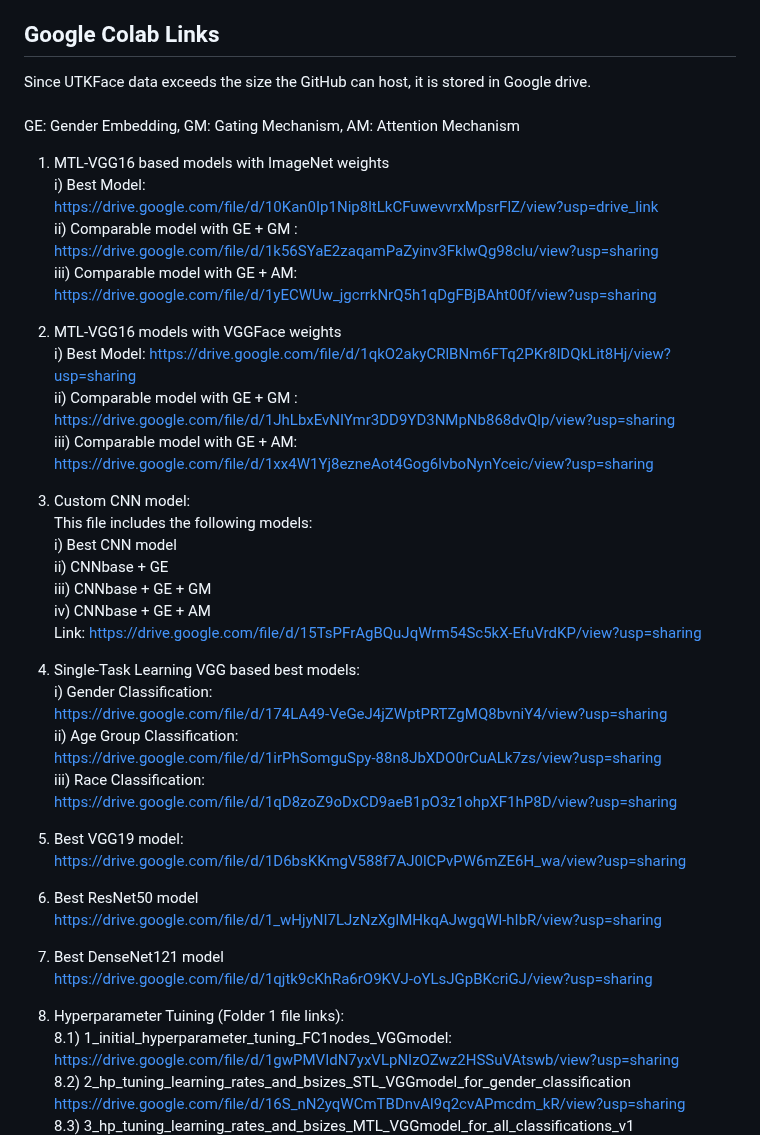
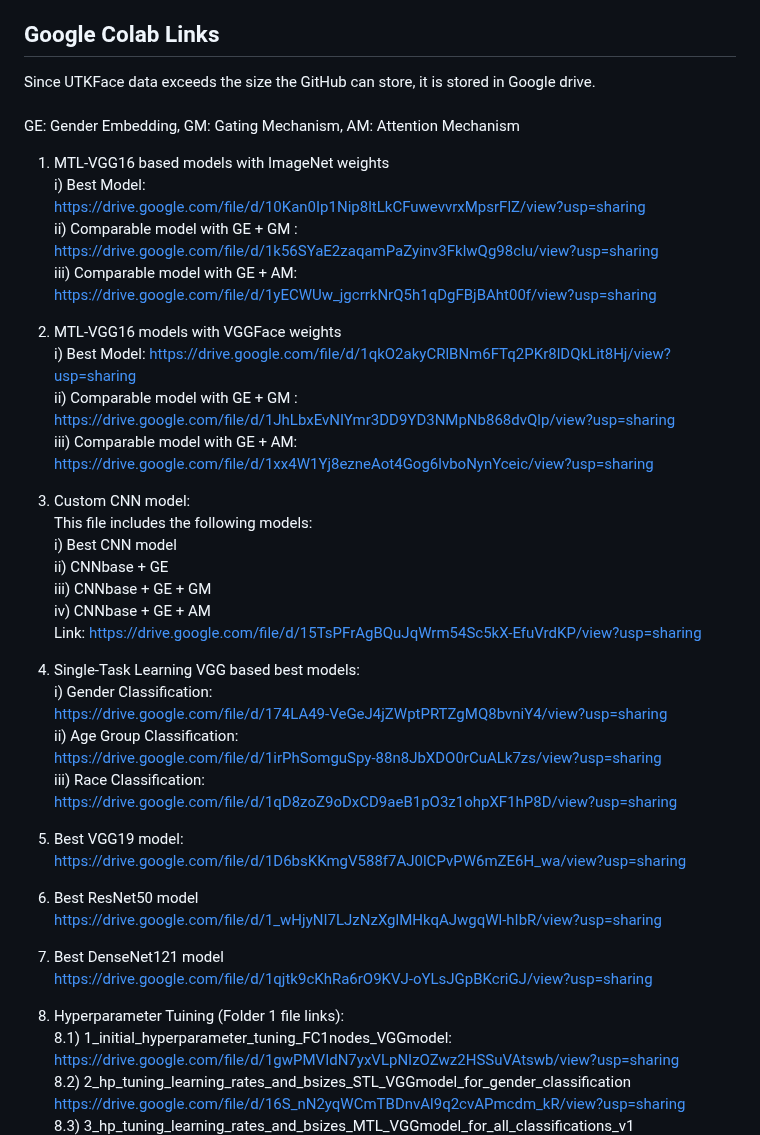
Before and after one commit to dileepajj/DJ_Project, a Markdown page: README.md, the part around the change. GitHub-like rendering.

```diff
--- a/README.md
+++ b/README.md
@@ -66,20 +66,20 @@ Folder 3: MTL_based_VGGmodel_ImageNetweights_with_fully_trainable_layers.ipynb (
 
 
 ## Google Colab Links
-Since UTKFace data exceeds the size the GitHub can host, it is stored in Google drive. <br>
+Since UTKFace data exceeds the size the GitHub can store, it is stored in Google drive. <br>
 <br>
 GE: Gender Embedding, GM: Gating Mechanism, AM: Attention Mechanism <br>
 1) MTL-VGG16 based models with ImageNet weights
-   <br> i)  Best Model: <br> https://drive.google.com/file/d/10Kan0Ip1Nip8ltLkCFuwevvrxMpsrFlZ/view?usp=drive_link
+   <br> i)  Best Model: <br> https://drive.google.com/file/d/10Kan0Ip1Nip8ltLkCFuwevvrxMpsrFlZ/view?usp=sharing
    <br> ii) Comparable model with GE + GM : <br> https://drive.google.com/file/d/1k56SYaE2zaqamPaZyinv3FklwQg98clu/view?usp=sharing
    <br> iii) Comparable model with GE + AM: <br> https://drive.google.com/file/d/1yECWUw_jgcrrkNrQ5h1qDgFBjBAht00f/view?usp=sharing
 
-2) MTL-VGG16 models with VGGFace weights <br>
+3) MTL-VGG16 models with VGGFace weights <br>
    i)  Best Model: https://drive.google.com/file/d/1qkO2akyCRlBNm6FTq2PKr8lDQkLit8Hj/view?usp=sharing
    <br> ii) Comparable model with GE + GM : <br> https://drive.google.com/file/d/1JhLbxEvNIYmr3DD9YD3NMpNb868dvQlp/view?usp=sharing
    <br> iii) Comparable model with GE + AM: <br> https://drive.google.com/file/d/1xx4W1Yj8ezneAot4Gog6lvboNynYceic/view?usp=sharing
    <br>
-3) Custom CNN model: <br>
+4) Custom CNN model: <br>
    This file includes the following models: <br>
     i) Best CNN model<br>
     ii) CNNbase + GE <br>
@@ -87,21 +87,21 @@ GE: Gender Embedding, GM: Gating Mechanism, AM: Attention Mechanism <br>
     iv) CNNbase + GE + AM <br>
     Link: https://drive.google.com/file/d/15TsPFrAgBQuJqWrm54Sc5kX-EfuVrdKP/view?usp=sharing
     <br>
-4) Single-Task Learning VGG based best models:
+5) Single-Task Learning VGG based best models:
    <br>i) Gender Classification: <br> https://drive.google.com/file/d/174LA49-VeGeJ4jZWptPRTZgMQ8bvniY4/view?usp=sharing
    <br>ii) Age Group Classification: <br> https://drive.google.com/file/d/1irPhSomguSpy-88n8JbXDO0rCuALk7zs/view?usp=sharing
    <br>iii) Race Classification: <br> https://drive.google.com/file/d/1qD8zoZ9oDxCD9aeB1pO3z1ohpXF1hP8D/view?usp=sharing
    <br>
-5) Best VGG19 model: <br>
+6) Best VGG19 model: <br>
    https://drive.google.com/file/d/1D6bsKKmgV588f7AJ0lCPvPW6mZE6H_wa/view?usp=sharing
    <br>
-6) Best ResNet50 model <br>
+7) Best ResNet50 model <br>
    https://drive.google.com/file/d/1_wHjyNI7LJzNzXglMHkqAJwgqWl-hIbR/view?usp=sharing
    <br>
-7) Best DenseNet121 model<br>
+8) Best DenseNet121 model<br>
    https://drive.google.com/file/d/1qjtk9cKhRa6rO9KVJ-oYLsJGpBKcriGJ/view?usp=sharing
    <br>
-8) Hyperparameter Tuining (Folder 1 file links):<br>
+9) Hyperparameter Tuining (Folder 1 file links):<br>
    8.1) 1_initial_hyperparameter_tuning_FC1nodes_VGGmodel:
    https://drive.google.com/file/d/1gwPMVIdN7yxVLpNIzOZwz2HSSuVAtswb/view?usp=sharing
    <br> 8.2) 2_hp_tuning_learning_rates_and_bsizes_STL_VGGmodel_for_gender_classification
```
